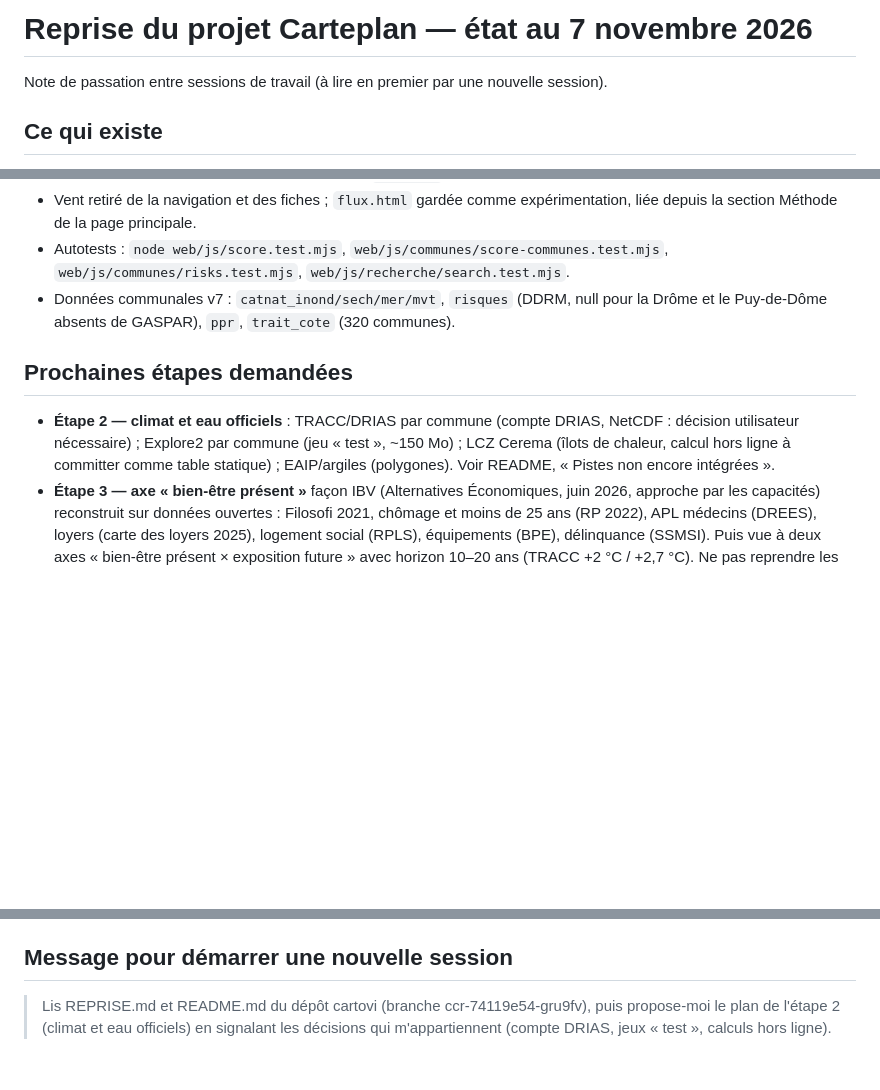
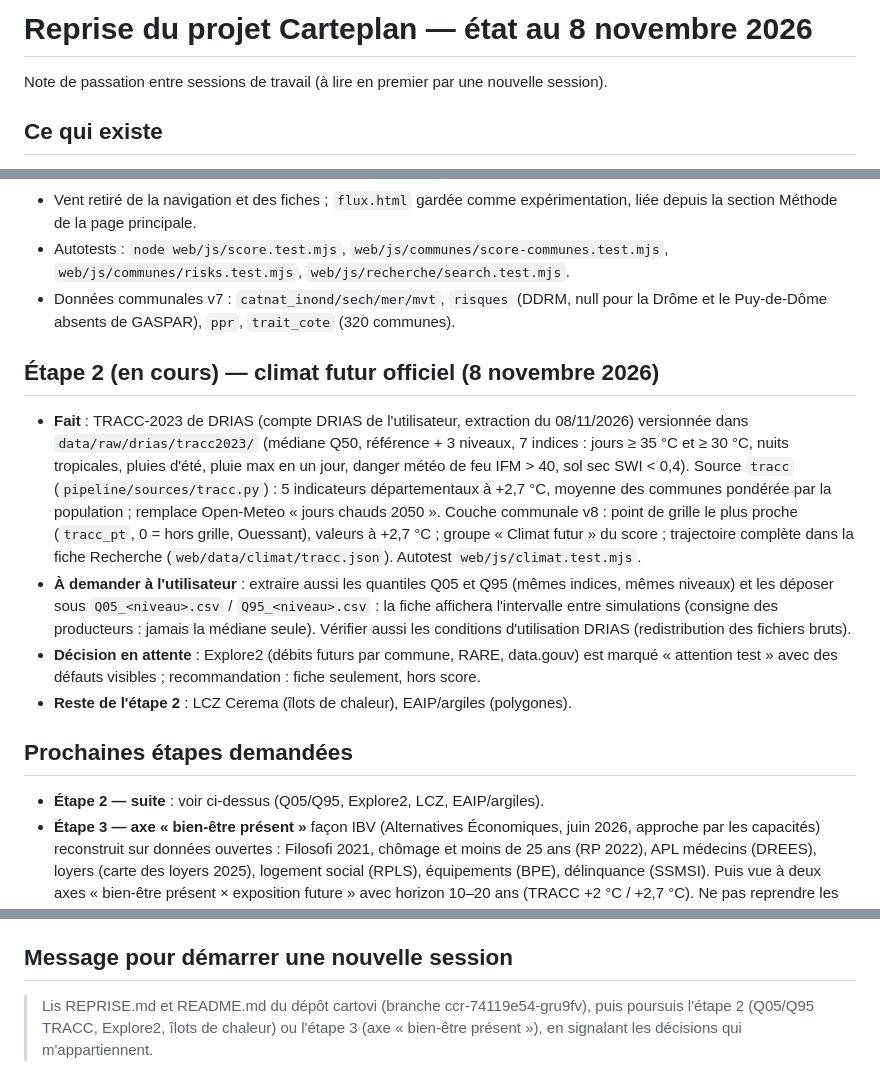
Before and after one commit to theopaolo/cartovi, a Markdown page: REPRISE.md, 3 parts joined by grey strips. Rendered like a GitHub page; blank space fills up the shorter version.

Commit message:
REPRISE : état de l'étape 2 (TRACC intégrée, Q05/Q95 et Explore2 en attente)
Co-Authored-By: Claude Opus 5.5 <noreply@anthropic.com>
Claude-Session: https://claude.ai/code/session_01Ujjn6CVEQQuv4izjbF6ZeR

```diff
--- a/REPRISE.md
+++ b/REPRISE.md
@@ -1,4 +1,4 @@
-# Reprise du projet Carteplan — état au 7 novembre 2026
+# Reprise du projet Carteplan — état au 8 novembre 2026
 
 Note de passation entre sessions de travail (à lire en premier par une nouvelle session).
 
@@ -44,12 +44,28 @@ Note de passation entre sessions de travail (à lire en premier par une nouvelle
 - Données communales v7 : `catnat_inond/sech/mer/mvt`, `risques` (DDRM, null pour la Drôme
   et le Puy-de-Dôme absents de GASPAR), `ppr`, `trait_cote` (320 communes).
 
+## Étape 2 (en cours) — climat futur officiel (8 novembre 2026)
+
+- **Fait** : TRACC-2023 de DRIAS (compte DRIAS de l'utilisateur, extraction du 08/11/2026)
+  versionnée dans `data/raw/drias/tracc2023/` (médiane Q50, référence + 3 niveaux,
+  7 indices : jours ≥ 35 °C et ≥ 30 °C, nuits tropicales, pluies d'été, pluie max en un
+  jour, danger météo de feu IFM > 40, sol sec SWI < 0,4). Source `tracc`
+  (`pipeline/sources/tracc.py`) : 5 indicateurs départementaux à +2,7 °C, moyenne des
+  communes pondérée par la population ; remplace Open-Meteo « jours chauds 2050 ».
+  Couche communale v8 : point de grille le plus proche (`tracc_pt`, 0 = hors grille,
+  Ouessant), valeurs à +2,7 °C ; groupe « Climat futur » du score ; trajectoire complète
+  dans la fiche Recherche (`web/data/climat/tracc.json`). Autotest `web/js/climat.test.mjs`.
+- **À demander à l'utilisateur** : extraire aussi les quantiles Q05 et Q95 (mêmes indices,
+  mêmes niveaux) et les déposer sous `Q05_<niveau>.csv` / `Q95_<niveau>.csv` : la fiche
+  affichera l'intervalle entre simulations (consigne des producteurs : jamais la médiane
+  seule). Vérifier aussi les conditions d'utilisation DRIAS (redistribution des fichiers bruts).
+- **Décision en attente** : Explore2 (débits futurs par commune, RARE, data.gouv) est marqué
+  « attention test » avec des défauts visibles ; recommandation : fiche seulement, hors score.
+- **Reste de l'étape 2** : LCZ Cerema (îlots de chaleur), EAIP/argiles (polygones).
+
 ## Prochaines étapes demandées
 
-- **Étape 2 — climat et eau officiels** : TRACC/DRIAS par commune (compte DRIAS, NetCDF :
-  décision utilisateur nécessaire) ; Explore2 par commune (jeu « test », ~150 Mo) ;
-  LCZ Cerema (îlots de chaleur, calcul hors ligne à committer comme table statique) ;
-  EAIP/argiles (polygones). Voir README, « Pistes non encore intégrées ».
+- **Étape 2 — suite** : voir ci-dessus (Q05/Q95, Explore2, LCZ, EAIP/argiles).
 - **Étape 3 — axe « bien-être présent »** façon IBV (Alternatives Économiques, juin 2026,
   approche par les capacités) reconstruit sur données ouvertes : Filosofi 2021, chômage et
   moins de 25 ans (RP 2022), APL médecins (DREES), loyers (carte des loyers 2025), logement
@@ -72,5 +88,5 @@ Note de passation entre sessions de travail (à lire en premier par une nouvelle
 ## Message pour démarrer une nouvelle session
 
 > Lis REPRISE.md et README.md du dépôt cartovi (branche ccr-74119e54-gru9fv), puis
-> propose-moi le plan de l'étape 2 (climat et eau officiels) en signalant les décisions
-> qui m'appartiennent (compte DRIAS, jeux « test », calculs hors ligne).
+> poursuis l'étape 2 (Q05/Q95 TRACC, Explore2, îlots de chaleur) ou l'étape 3 (axe
+> « bien-être présent »), en signalant les décisions qui m'appartiennent.
```
